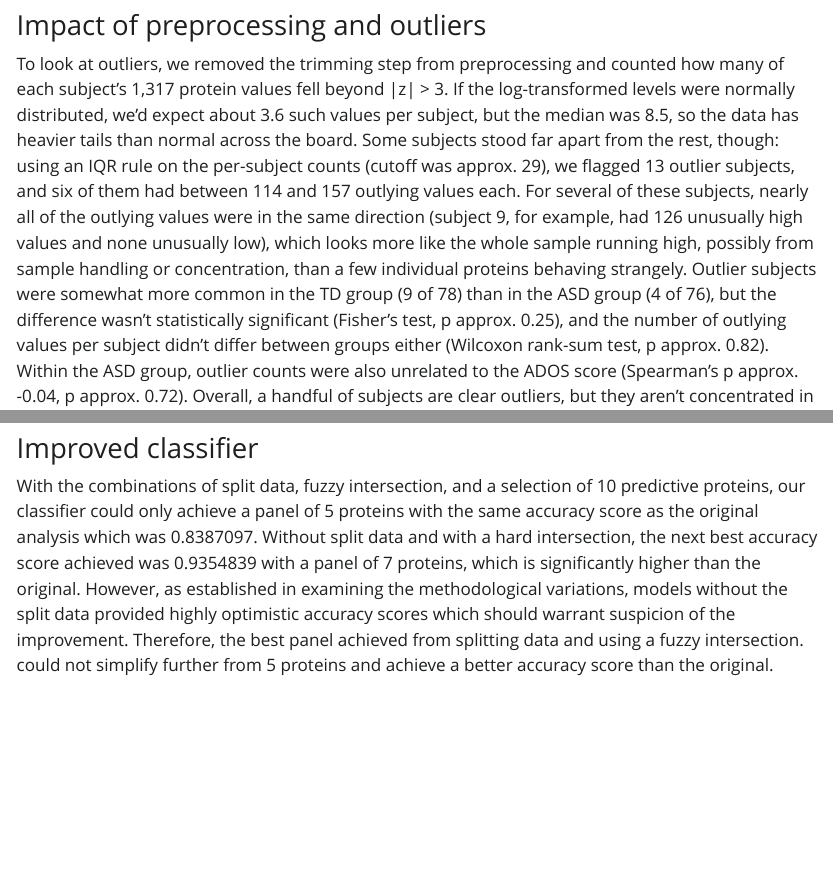
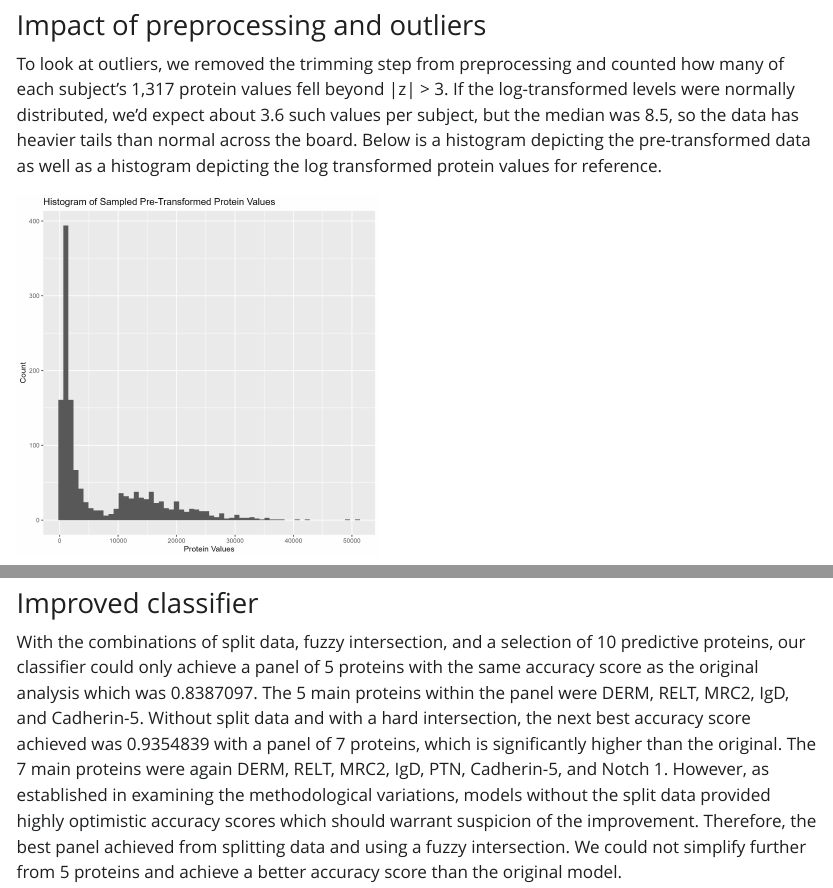
Before and after one commit to F0nor/module1-biomarker-main-team2, a Quarto document (results/report.qmd): the page in a window 1100 px wide, from 1360 px down, and a second part further down, joined at a grey line. The pictures show the output file results/report.html that the author committed with the source, opened offline; Quarto's library style sheets are replaced by a plain one without menus.

Commit message:
Edits to first part of findings section

````diff
--- a/results/report.qmd
+++ b/results/report.qmd
@@ -38,4 +38,8 @@
 
 ### Impact of preprocessing and outliers
 
-To look at outliers, we removed the trimming step from preprocessing and counted how many of each subject's 1,317 protein values fell beyond \|z\| \> 3. If the log-transformed levels were normally distributed, we'd expect about 3.6 such values per subject, but the median was 8.5, so the data has heavier tails than normal across the board. Some subjects stood far apart from the rest, though: using an IQR rule on the per-subject counts (cutoff was approx. 29), we flagged 13 outlier subjects, and six of them had between 114 and 157 outlying values each. For several of these subjects, nearly all of the outlying values were in the same direction (subject 9, for example, had 126 unusually high values and none unusually low), which looks more like the whole sample running high, possibly from sample handling or concentration, than a few individual proteins behaving strangely. Outlier subjects were somewhat more common in the TD group (9 of 78) than in the ASD group (4 of 76), but the difference wasn't statistically significant (Fisher's test, p approx. 0.25), and the number of outlying values per subject didn't differ between groups either (Wilcoxon rank-sum test, p approx. 0.82). Within the ASD group, outlier counts were also unrelated to the ADOS score (Spearman's p approx. -0.04, p approx. 0.72). Overall, a handful of subjects are clear outliers, but they aren't concentrated in one group enough to suggest they're driving the differences between ASD and TD.
+To look at outliers, we removed the trimming step from preprocessing and counted how many of each subject's 1,317 protein values fell beyond \|z\| \> 3. If the log-transformed levels were normally distributed, we'd expect about 3.6 such values per subject, but the median was 8.5, so the data has heavier tails than normal across the board. Below is a histogram depicting the pre-transformed data as well as a histogram depicting the log transformed protein values for reference.
+
+![](figures/Hist-Pretransf.jpg){fig-align="center" width="360"}
+
+![](figures/Hist-Logtransf.jpg){fig-align="center" width="360"}
@@ -103,8 +107,4 @@
 
 ### Improved classifier
 
-With the combinations of split data, fuzzy intersection, and a selection of 10 predictive proteins, our classifier could only achieve a panel of 5 proteins with the same accuracy score as the original analysis which was 0.8387097. The 5 main proteins within the panel were DERM, RELT, MRC2, IgD, and Cadherin-5. Without split data and with a hard intersection, the next best accuracy score achieved was 0.9354839 with a panel of 7 proteins, which is significantly higher than the original. The 7 main proteins were again DERM, RELT, MRC2, IgD, PTN, and Cadherin-5. However, as established in examining the methodological variations, models without the split data provided highly optimistic accuracy scores which should warrant suspicion of the improvement. Therefore, the best panel achieved from splitting data and using a fuzzy intersection. We could not simplify further from 5 proteins and achieve a better accuracy score than the original model.
-
-```{r}
-
-```
+With the combinations of split data, fuzzy intersection, and a selection of 10 predictive proteins, our classifier could only achieve a panel of 5 proteins with the same accuracy score as the original analysis which was 0.8387097. The 5 main proteins within the panel were DERM, RELT, MRC2, IgD, and Cadherin-5. Without split data and with a hard intersection, the next best accuracy score achieved was 0.9354839 with a panel of 7 proteins, which is significantly higher than the original. The 7 main proteins were again DERM, RELT, MRC2, IgD, PTN, Cadherin-5, and Notch 1. However, as established in examining the methodological variations, models without the split data provided highly optimistic accuracy scores which should warrant suspicion of the improvement. Therefore, the best panel achieved from splitting data and using a fuzzy intersection. We could not simplify further from 5 proteins and achieve a better accuracy score than the original model.
````
Also changed, not shown: results/report.html, results/report.qmd (8 more changed lines).
